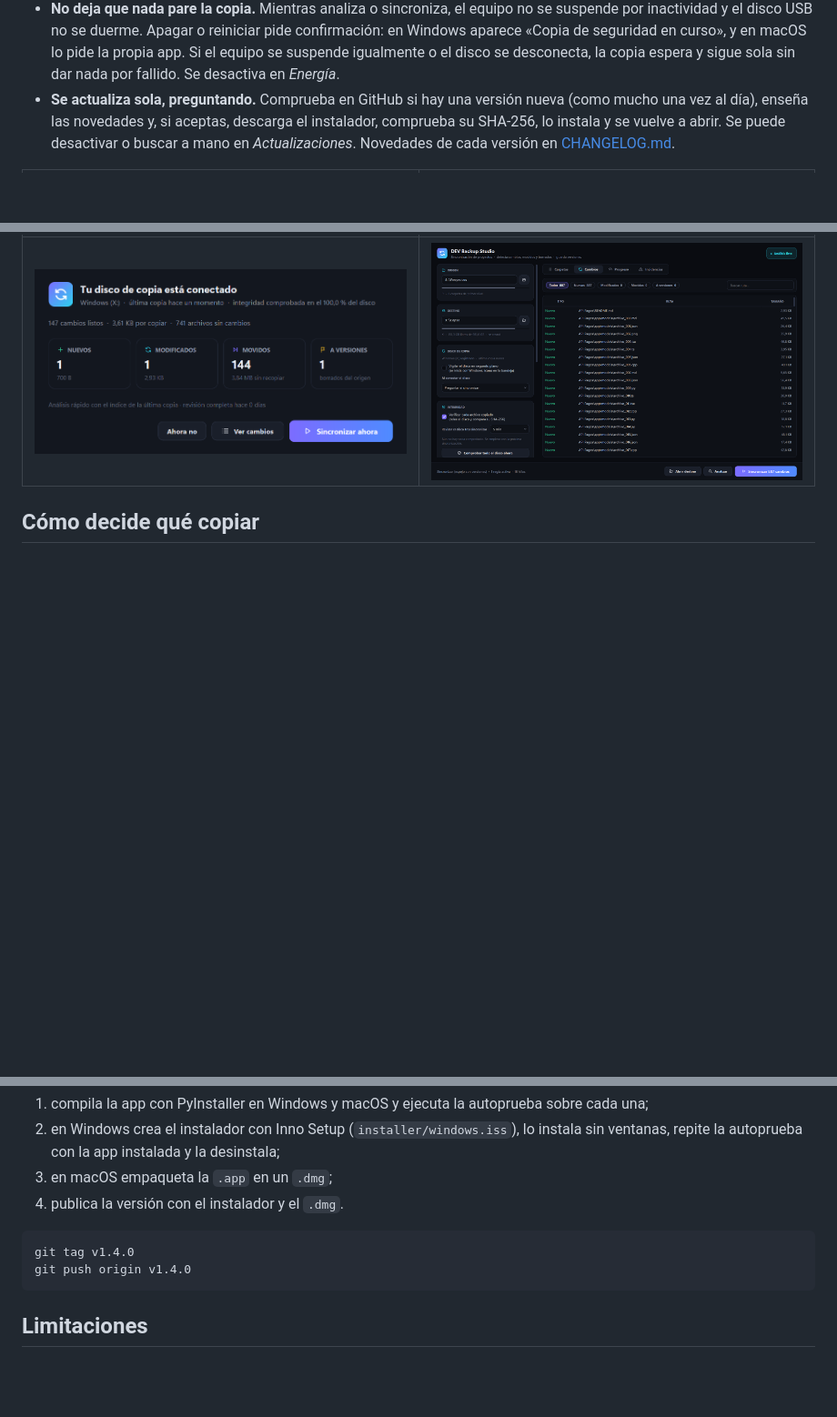
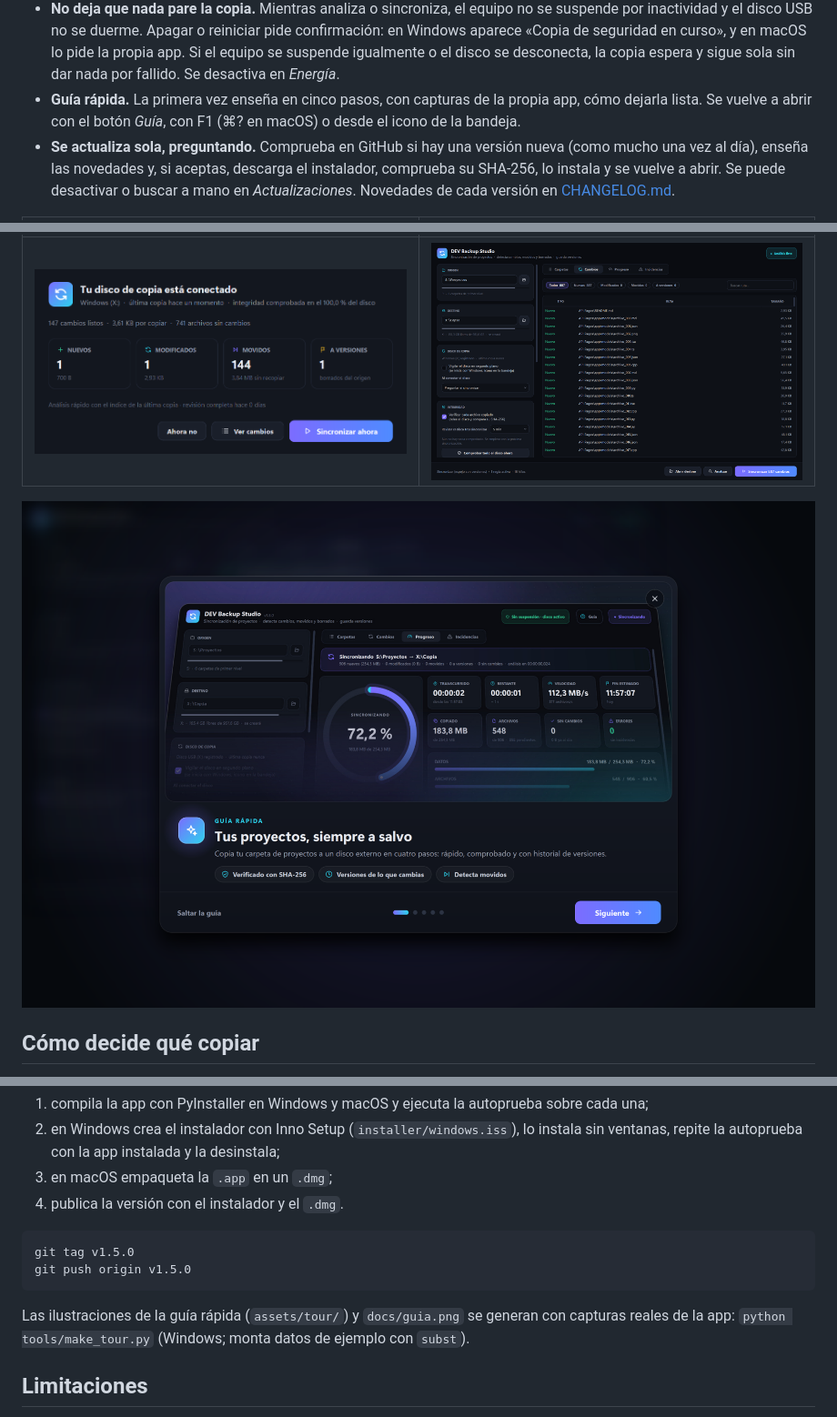
Before and after one commit to crazyramirez/dev-backup-studio, a Markdown page: README.md, 3 parts joined by grey strips. Shown at 91% size. GitHub-like rendering; pictures changed too: docs/guia.png (added); blank space fills up the shorter version.

````diff
--- a/README.md
+++ b/README.md
@@ -59,6 +59,8 @@ primera vez:
   «Copia de seguridad en curso», y en macOS lo pide la propia app. Si el equipo se suspende igualmente
   o el disco se desconecta, la copia espera y sigue sola sin dar nada por fallido. Se desactiva en
   *Energía*.
+- **Guía rápida.** La primera vez enseña en cinco pasos, con capturas de la propia app, cómo dejarla
+  lista. Se vuelve a abrir con el botón *Guía*, con F1 (⌘? en macOS) o desde el icono de la bandeja.
 - **Se actualiza sola, preguntando.** Comprueba en GitHub si hay una versión nueva (como mucho una vez
   al día), enseña las novedades y, si aceptas, descarga el instalador, comprueba su SHA-256, lo instala
   y se vuelve a abrir. Se puede desactivar o buscar a mano en *Actualizaciones*. Novedades de cada
@@ -67,6 +69,8 @@ primera vez:
 | Al conectar el disco | Revisar los cambios antes de copiar |
 |---|---|
 | ![Diálogo al conectar](docs/conectar.png) | ![Lista de cambios](docs/cambios.png) |
+
+![Guía rápida](docs/guia.png)
 
 ## Cómo decide qué copiar
 
@@ -116,9 +120,12 @@ sección en `CHANGELOG.md`, de donde salen las notas de la versión), GitHub Act
 4. publica la versión con el instalador y el `.dmg`.
 
 ```bash
-git tag v1.4.0
-git push origin v1.4.0
+git tag v1.5.0
+git push origin v1.5.0
 ```
+
+Las ilustraciones de la guía rápida (`assets/tour/`) y `docs/guia.png` se generan con capturas reales
+de la app: `python tools/make_tour.py` (Windows; monta datos de ejemplo con `subst`).
 
 ## Limitaciones
 
````
Also changed, not shown: CHANGELOG.md (+10 -0 lines), assets/tour/1-bienvenida.jpg (added), assets/tour/2-origen-destino.jpg (added), assets/tour/3-que-copiar.jpg (added), assets/tour/4-sincroniza.jpg (added), assets/tour/5-conecta.jpg (added), 5 other files.
